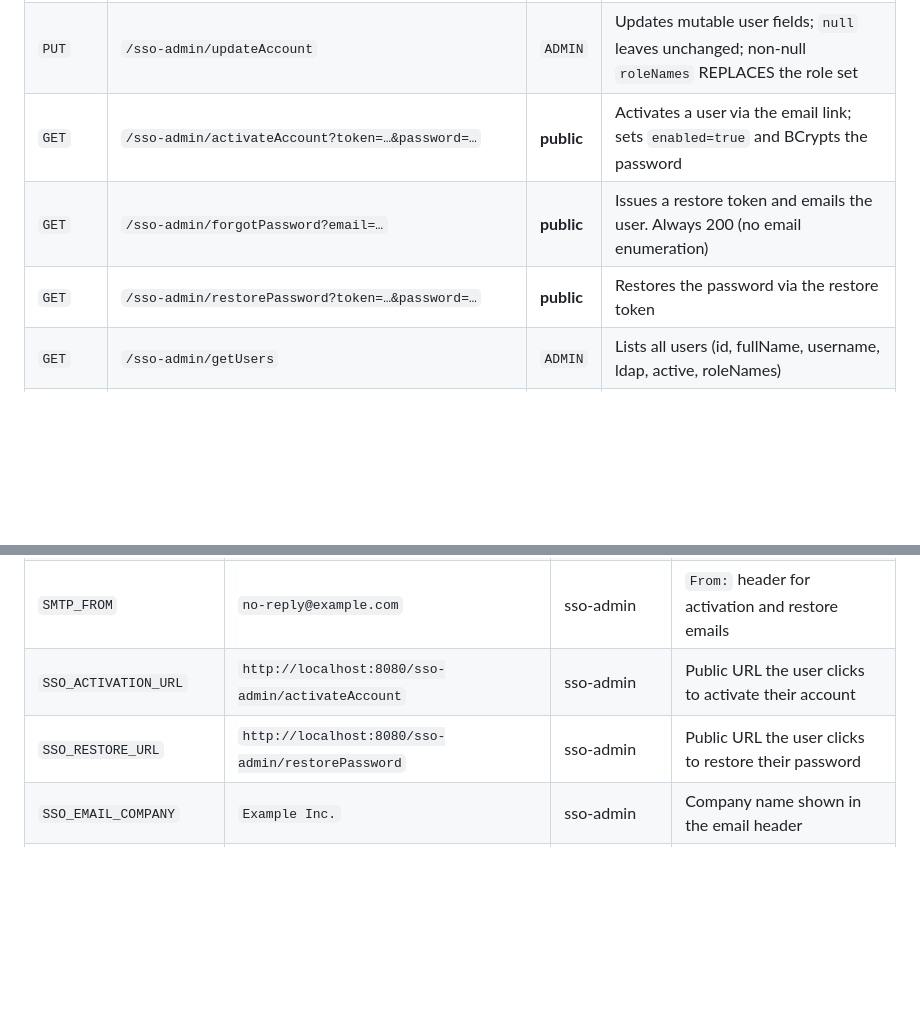
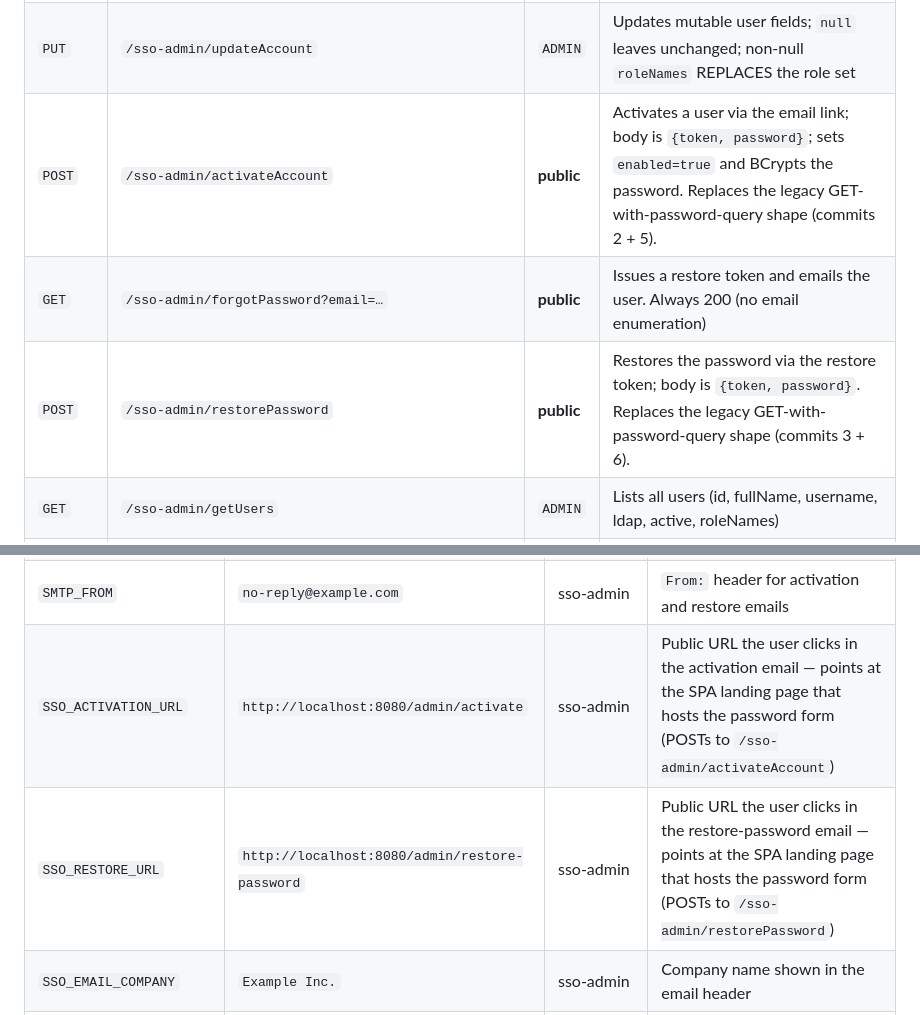
Before and after one commit to jorgeluissanchez/sso_postgres, a Markdown page: modernize/README.md, 2 parts joined by grey strips. GitHub-like rendering; blank space fills up the shorter version.

Commit message:
docs: README — API surface + env-var table reflect POST /activateAccount + /restorePassword
API surface table (lines 251-258):
- /activateAccount row: GET with token+password query → POST
  with {token,password} body. The new description notes the
  commit ids that flipped it (2 + 5).
- /restorePassword row: same flip (commits 3 + 6).
- /forgotPassword row: unchanged (still GET — email is not
  a secret, and the request mints a token rather than
  consuming one, so URL-leak doesn't apply).

Environment variables table:
- SSO_ACTIVATION_URL default column updated from
  /sso-admin/activateAccount to /admin/activate, with a
  note that the actual password-handling endpoint is still
  /sso-admin/activateAccount via the SPA-hosted form.
- SSO_RESTORE_URL same change.

Co-Authored-By: Claude <noreply@anthropic.com>

```diff
--- a/modernize/README.md
+++ b/modernize/README.md
@@ -250,9 +250,9 @@ activation/restore links do not.
 |---|---|---|---|
 | `POST` | `/sso-admin/createAccount`        | `ADMIN` | Creates a user in `active=true, enabled=false` state, issues an activation token, sends the activation email |
 | `PUT`  | `/sso-admin/updateAccount`        | `ADMIN` | Updates mutable user fields; `null` leaves unchanged; non-null `roleNames` REPLACES the role set |
-| `GET`  | `/sso-admin/activateAccount?token=…&password=…` | **public** | Activates a user via the email link; sets `enabled=true` and BCrypts the password |
+| `POST` | `/sso-admin/activateAccount`     | **public** | Activates a user via the email link; body is `{token, password}`; sets `enabled=true` and BCrypts the password. Replaces the legacy GET-with-password-query shape (commits 2 + 5). |
 | `GET`  | `/sso-admin/forgotPassword?email=…` | **public** | Issues a restore token and emails the user. Always 200 (no email enumeration) |
-| `GET`  | `/sso-admin/restorePassword?token=…&password=…` | **public** | Restores the password via the restore token |
+| `POST` | `/sso-admin/restorePassword`     | **public** | Restores the password via the restore token; body is `{token, password}`. Replaces the legacy GET-with-password-query shape (commits 3 + 6). |
 | `GET`  | `/sso-admin/getUsers`             | `ADMIN` | Lists all users (id, fullName, username, ldap, active, roleNames) |
 | `GET`  | `/sso-admin/getRolesByUsername?username=…` | `ADMIN` | Returns the role names of the given user |
 | `GET`  | `/sso-admin/user/roles?userId=…`  | `ADMIN` | Same shape as `getRolesByUsername`, looked up by id |
@@ -404,8 +404,8 @@ curl -sI http://localhost:8080/admin/assets/index-XXXXXXXX.js # 200 js
 | `SMTP_HOST` | `mailhog` | sso-admin | SMTP relay host. In dev, the `mailhog` service. In prod, your mail relay. |
 | `SMTP_PORT` | `1025` | sso-admin | SMTP port. MailHog default is 1025. |
 | `SMTP_FROM` | `no-reply@example.com` | sso-admin | `From:` header for activation and restore emails |
-| `SSO_ACTIVATION_URL` | `http://localhost:8080/sso-admin/activateAccount` | sso-admin | Public URL the user clicks to activate their account |
-| `SSO_RESTORE_URL` | `http://localhost:8080/sso-admin/restorePassword` | sso-admin | Public URL the user clicks to restore their password |
+| `SSO_ACTIVATION_URL` | `http://localhost:8080/admin/activate` | sso-admin | Public URL the user clicks in the activation email — points at the SPA landing page that hosts the password form (POSTs to `/sso-admin/activateAccount`) |
+| `SSO_RESTORE_URL` | `http://localhost:8080/admin/restore-password` | sso-admin | Public URL the user clicks in the restore-password email — points at the SPA landing page that hosts the password form (POSTs to `/sso-admin/restorePassword`) |
 | `SSO_EMAIL_COMPANY` | `Example Inc.` | sso-admin | Company name shown in the email header |
 | `SSO_EMAIL_APP_NAME` | `SSO Modernizado` | sso-admin | Application name shown in the email |
 | `SSO_EMAIL_LOGO_URL` | `https://www.example.com/img/logo.png` | sso-admin | Logo URL embedded in the email |
```
